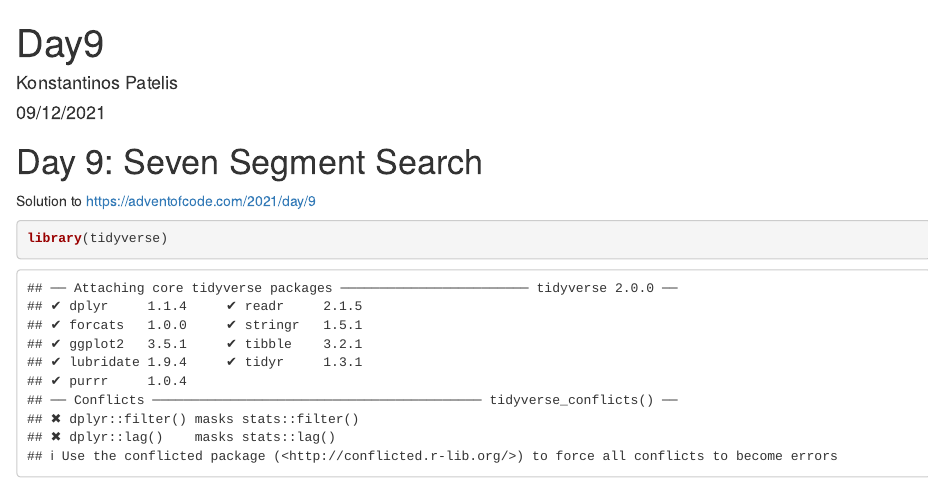
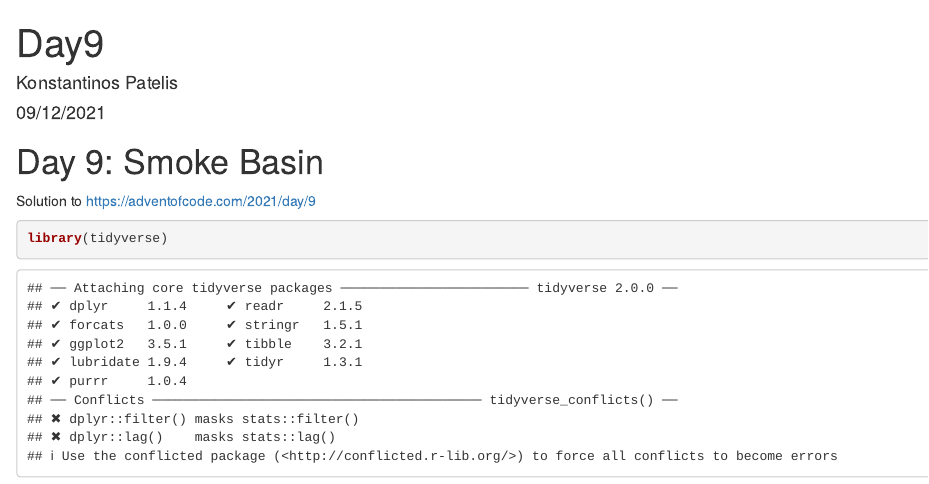
Before and after one commit to patelis/AdventOfCode, an R Markdown document (2021/Day9.Rmd): the page in a window 1100 px wide, from its top. Rendered offline with R 4.5, knitr and Pandoc, with nearby package versions; some code elsewhere in the file could not run offline.

Commit message:
small correction in title

```diff
--- a/2021/Day9.Rmd
+++ b/2021/Day9.Rmd
@@ -5,7 +5,7 @@ date: "09/12/2021"
 output: html_document
 ---
 
-# Day 9: Seven Segment Search
+# Day 9: Smoke Basin
 
 Solution to https://adventofcode.com/2021/day/9
 
```
